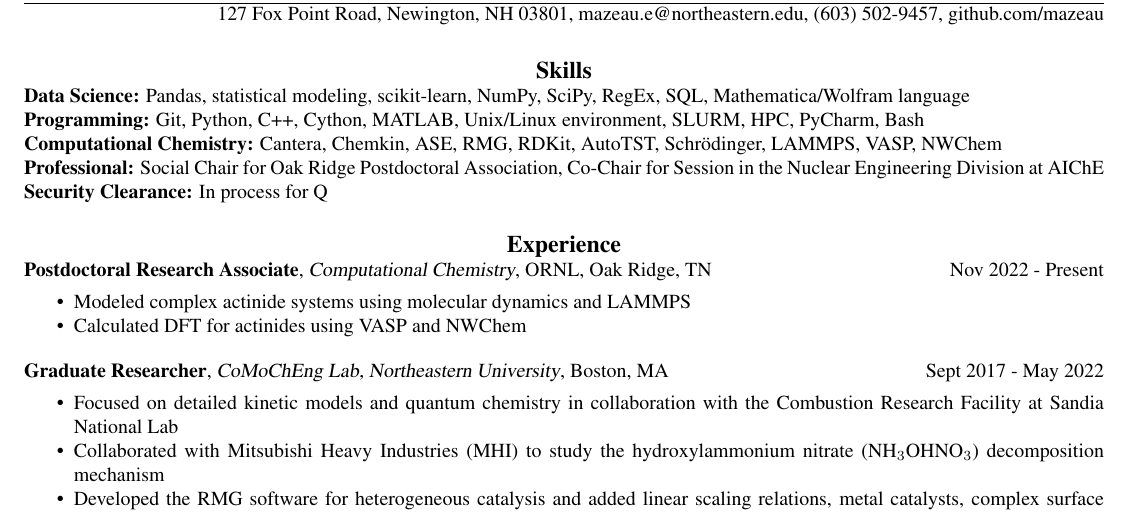
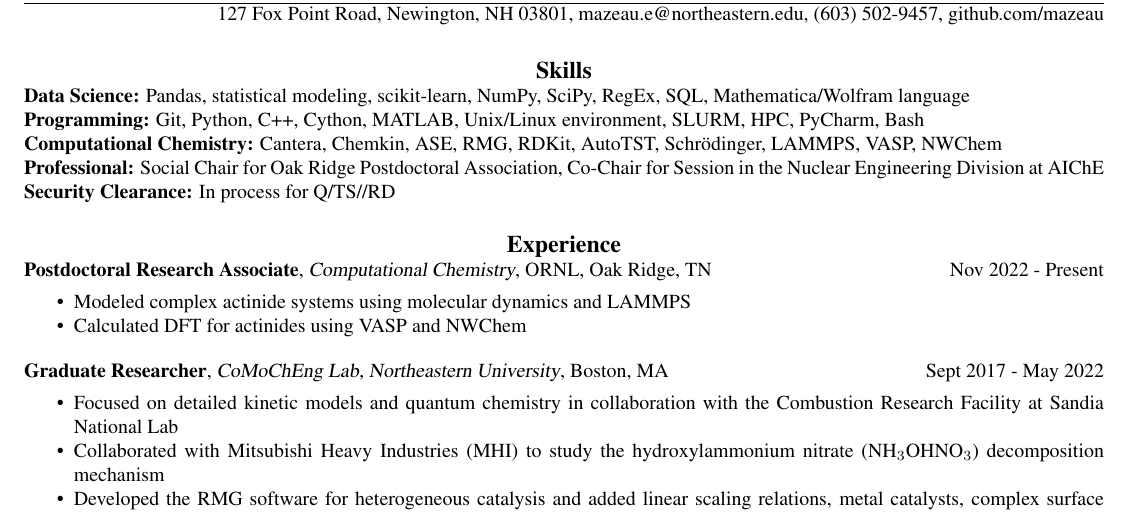
Before and after one commit to mazeau/Emily-Resume, a LaTeX CV (main.tex): part of the page, cut so that both start at the same text. Compiled offline with pdfLaTeX.

Commit message:
updating sc

```diff
--- a/main.tex
+++ b/main.tex
@@ -63,7 +63,7 @@ urlcolor=black]{hyperref}
 \textbf{Programming:} Git, Python, C++, Cython, MATLAB, Unix/Linux environment, SLURM, HPC, PyCharm, Bash\\
 \textbf{Computational Chemistry:} Cantera, Chemkin, ASE, RMG, RDKit, AutoTST, Schrödinger, LAMMPS, VASP, NWChem\\
 \textbf{Professional:} Social Chair for Oak Ridge Postdoctoral Association, Co-Chair for Session in the Nuclear Engineering Division at AIChE
-\textbf{Security Clearance:} In process for Q
+\textbf{Security Clearance:} In process for Q/TS//RD
 % \textbf{Laboratory:} Cell culture, HPLC,
 % \textbf{Programming \& Simulation:} Python, MatLab, Java, C++, Quantum chemistry, Cantera, Chemkin \\
 % \textbf{Computer:} Microsoft Office, Adobe Creative Suite \\
```
